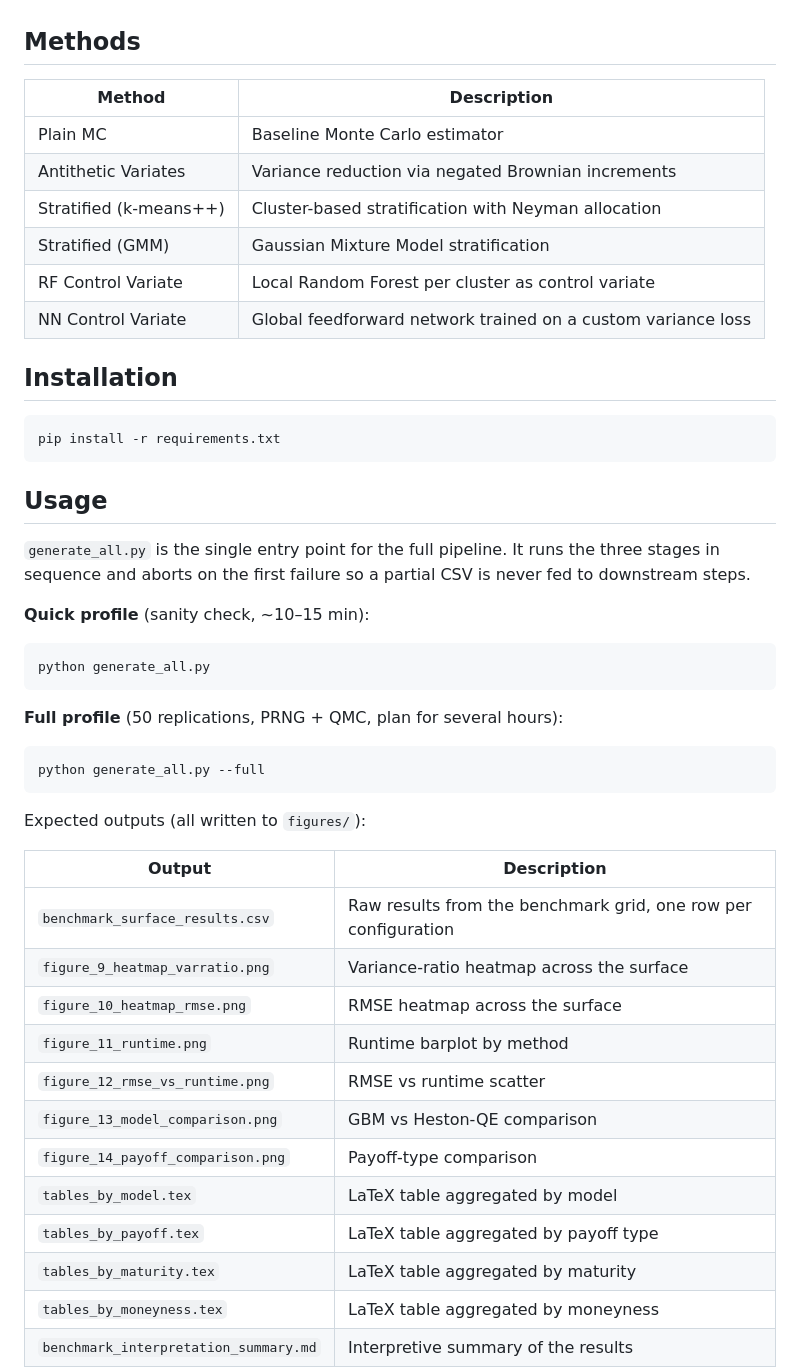
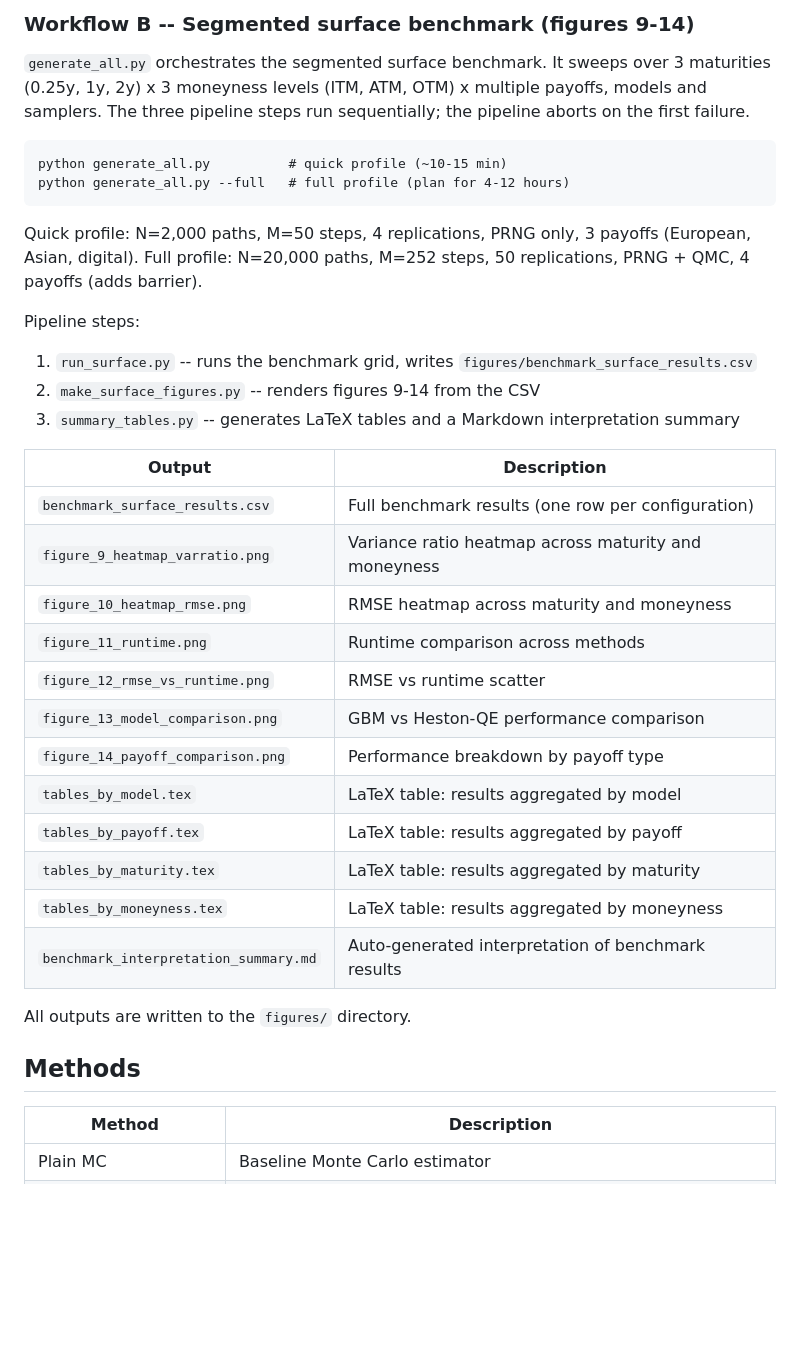
Before and after one commit to enzo-thuilliez/stratified-mc-pricing, a Markdown page: README.md, the part around one of its changes. Rendered like a GitHub page; blank space fills up the shorter version.

Commit message:
Rewrite README: full project overview, two workflows (illustrative figures 1-8 and surface benchmark 9-14)
Co-Authored-By: Claude Sonnet 4.6 <noreply@anthropic.com>

````diff
--- a/README.md
+++ b/README.md
@@ -15,49 +105,40 @@ A segmented empirical study evaluates performance across a grid of maturities, m
+### Workflow B -- Segmented surface benchmark (figures 9-14)
+
+`generate_all.py` orchestrates the segmented surface benchmark. It sweeps over 3 maturities (0.25y, 1y, 2y) x 3 moneyness levels (ITM, ATM, OTM) x multiple payoffs, models and samplers. The three pipeline steps run sequentially; the pipeline aborts on the first failure.
+
+```
+python generate_all.py          # quick profile (~10-15 min)
+python generate_all.py --full   # full profile (plan for 4-12 hours)
+```
+
+Quick profile: N=2,000 paths, M=50 steps, 4 replications, PRNG only, 3 payoffs (European, Asian, digital).
+Full profile: N=20,000 paths, M=252 steps, 50 replications, PRNG + QMC, 4 payoffs (adds barrier).
+
+Pipeline steps:
+
+1. `run_surface.py` -- runs the benchmark grid, writes `figures/benchmark_surface_results.csv`
+2. `make_surface_figures.py` -- renders figures 9-14 from the CSV
+3. `summary_tables.py` -- generates LaTeX tables and a Markdown interpretation summary
+
+| Output | Description |
+|--------|-------------|
+| `benchmark_surface_results.csv` | Full benchmark results (one row per configuration) |
+| `figure_9_heatmap_varratio.png` | Variance ratio heatmap across maturity and moneyness |
+| `figure_10_heatmap_rmse.png` | RMSE heatmap across maturity and moneyness |
+| `figure_11_runtime.png` | Runtime comparison across methods |
+| `figure_12_rmse_vs_runtime.png` | RMSE vs runtime scatter |
+| `figure_13_model_comparison.png` | GBM vs Heston-QE performance comparison |
+| `figure_14_payoff_comparison.png` | Performance breakdown by payoff type |
+| `tables_by_model.tex` | LaTeX table: results aggregated by model |
+| `tables_by_payoff.tex` | LaTeX table: results aggregated by payoff |
+| `tables_by_maturity.tex` | LaTeX table: results aggregated by maturity |
+| `tables_by_moneyness.tex` | LaTeX table: results aggregated by moneyness |
+| `benchmark_interpretation_summary.md` | Auto-generated interpretation of benchmark results |
+
+All outputs are written to the `figures/` directory.
 
 ## Methods
 
 | Method | Description |
-|---|---|
+|--------|-------------|
 | Plain MC | Baseline Monte Carlo estimator |
-| Antithetic Variates | Variance reduction via negated Brownian increments |
-| Stratified (k-means++) | Cluster-based stratification with Neyman allocation |
-| Stratified (GMM) | Gaussian Mixture Model stratification |
-| RF Control Variate | Local Random Forest per cluster as control variate |
-| NN Control Variate | Global feedforward network trained on a custom variance loss |
-
-## Installation
-
-```bash
-pip install -r requirements.txt
-```
-
-## Usage
-
-`generate_all.py` is the single entry point for the full pipeline. It runs the three stages in sequence and aborts on the first failure so a partial CSV is never fed to downstream steps.
-
-**Quick profile** (sanity check, ~10–15 min):
-```bash
-python generate_all.py
-```
-
-**Full profile** (50 replications, PRNG + QMC, plan for several hours):
-```bash
-python generate_all.py --full
-```
-
-Expected outputs (all written to `figures/`):
-
-| Output | Description |
-|---|---|
-| `benchmark_surface_results.csv` | Raw results from the benchmark grid, one row per configuration |
-| `figure_9_heatmap_varratio.png` | Variance-ratio heatmap across the surface |
-| `figure_10_heatmap_rmse.png` | RMSE heatmap across the surface |
-| `figure_11_runtime.png` | Runtime barplot by method |
-| `figure_12_rmse_vs_runtime.png` | RMSE vs runtime scatter |
-| `figure_13_model_comparison.png` | GBM vs Heston-QE comparison |
-| `figure_14_payoff_comparison.png` | Payoff-type comparison |
-| `tables_by_model.tex` | LaTeX table aggregated by model |
-| `tables_by_payoff.tex` | LaTeX table aggregated by payoff type |
-| `tables_by_maturity.tex` | LaTeX table aggregated by maturity |
-| `tables_by_moneyness.tex` | LaTeX table aggregated by moneyness |
-| `benchmark_interpretation_summary.md` | Interpretive summary of the results |
-
````
Also changed, not shown: other parts of README.md (+105 -40 lines).
